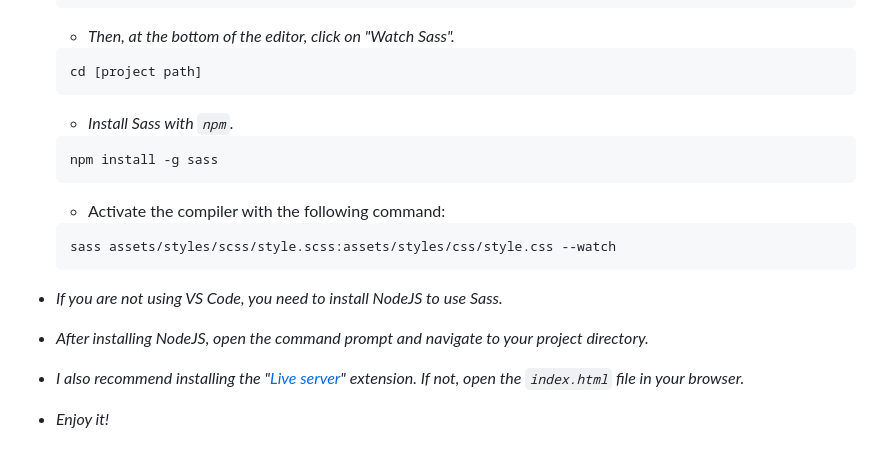
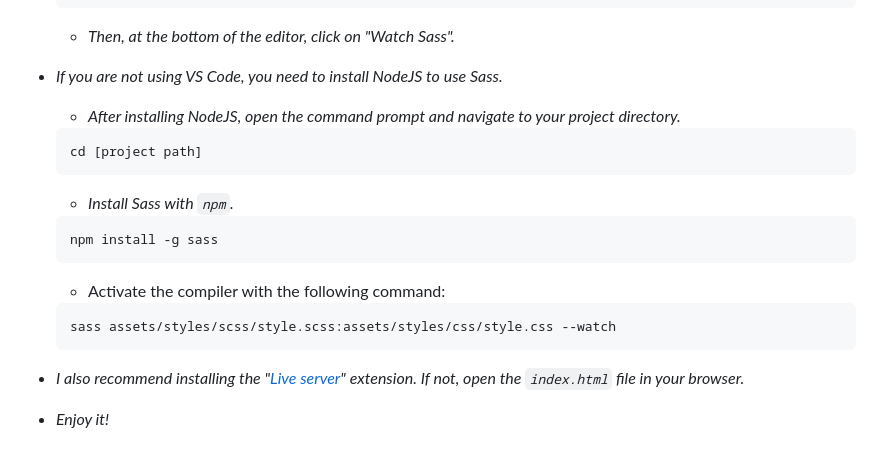
Before and after one commit to giullianoth/Mogo, a Markdown page: Readme.md, the part around the change. Rendered like a GitHub page.

Commit message:
readme.md adjust

````diff
--- a/Readme.md
+++ b/Readme.md
@@ -125,6 +125,8 @@ Para baixar e instalar o projeto no seu computador, siga os seguintes passos:
     ]
     ```
     - *Then, at the bottom of the editor, click on "Watch Sass".*
+- *If you are not using VS Code, you need to install NodeJS to use Sass.*
+    - *After installing NodeJS, open the command prompt and navigate to your project directory.*
     ```
     cd [project path]
     ```
@@ -136,8 +138,6 @@ Para baixar e instalar o projeto no seu computador, siga os seguintes passos:
     ```
     sass assets/styles/scss/style.scss:assets/styles/css/style.css --watch
     ```
-- *If you are not using VS Code, you need to install NodeJS to use Sass.*
- - *After installing NodeJS, open the command prompt and navigate to your project directory.*
 
 - *I also recommend installing the "[Live server](https://marketplace.visualstudio.com/items?itemName=ritwickdey.LiveServer)" extension. If not, open the ```index.html``` file in your browser.*
 - *Enjoy it!*
````
